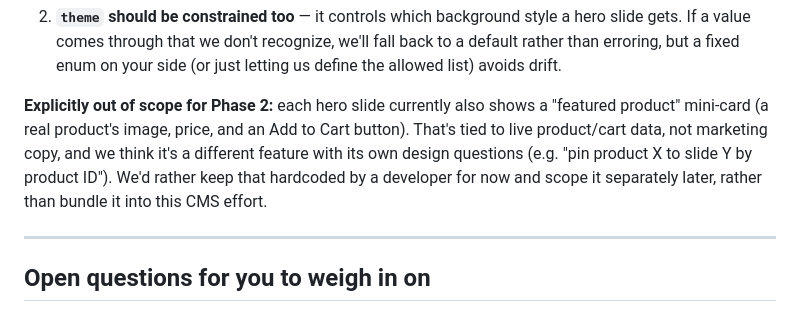
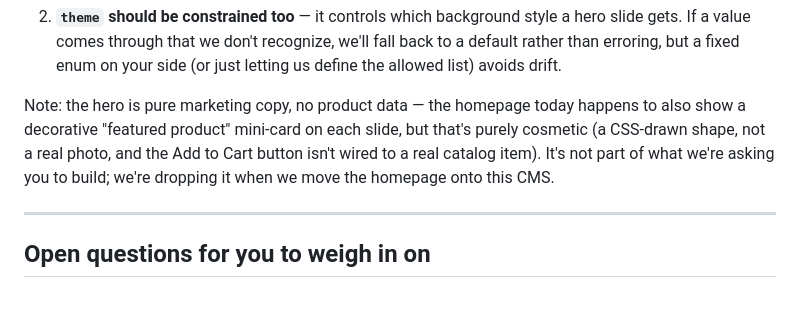
Before and after one commit to yamin21/tenon-hardware, a Markdown page: docs/cms-handoff-report.md, the part around the change. Rendered like a GitHub page.

```diff
--- a/docs/cms-handoff-report.md
+++ b/docs/cms-handoff-report.md
@@ -117,13 +117,12 @@ Two specific asks for how staff author this:
    erroring, but a fixed enum on your side (or just letting us define
    the allowed list) avoids drift.
 
-**Explicitly out of scope for Phase 2:** each hero slide currently
-also shows a "featured product" mini-card (a real product's image,
-price, and an Add to Cart button). That's tied to live product/cart
-data, not marketing copy, and we think it's a different feature with
-its own design questions (e.g. "pin product X to slide Y by product
-ID"). We'd rather keep that hardcoded by a developer for now and
-scope it separately later, rather than bundle it into this CMS effort.
+Note: the hero is pure marketing copy, no product data — the homepage
+today happens to also show a decorative "featured product" mini-card
+on each slide, but that's purely cosmetic (a CSS-drawn shape, not a
+real photo, and the Add to Cart button isn't wired to a real catalog
+item). It's not part of what we're asking you to build; we're dropping
+it when we move the homepage onto this CMS.
 
 ---
 
```
Also changed, not shown: docs/cms-content-api.md (+12 -9 lines).
